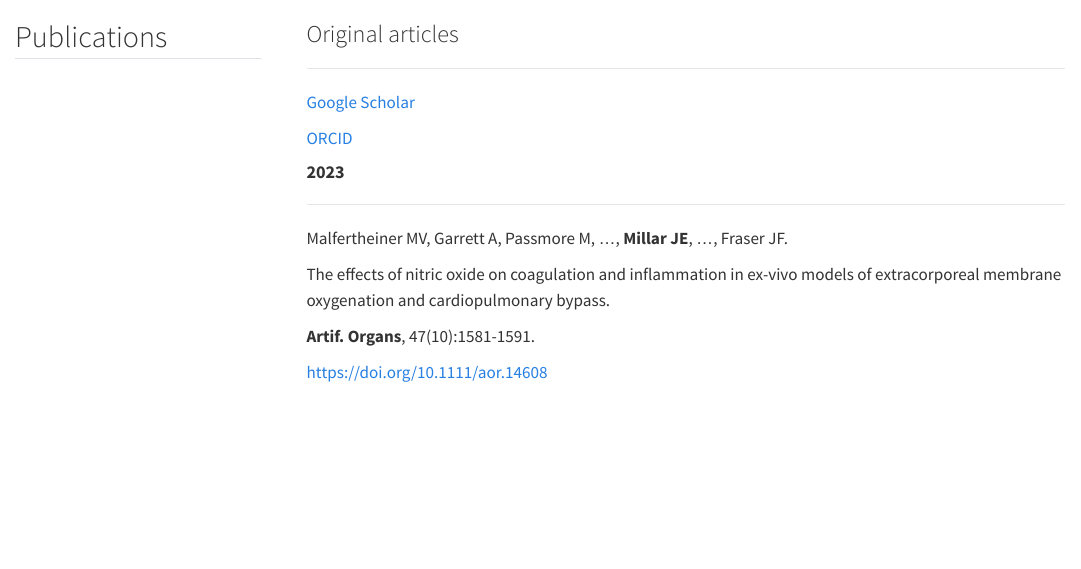
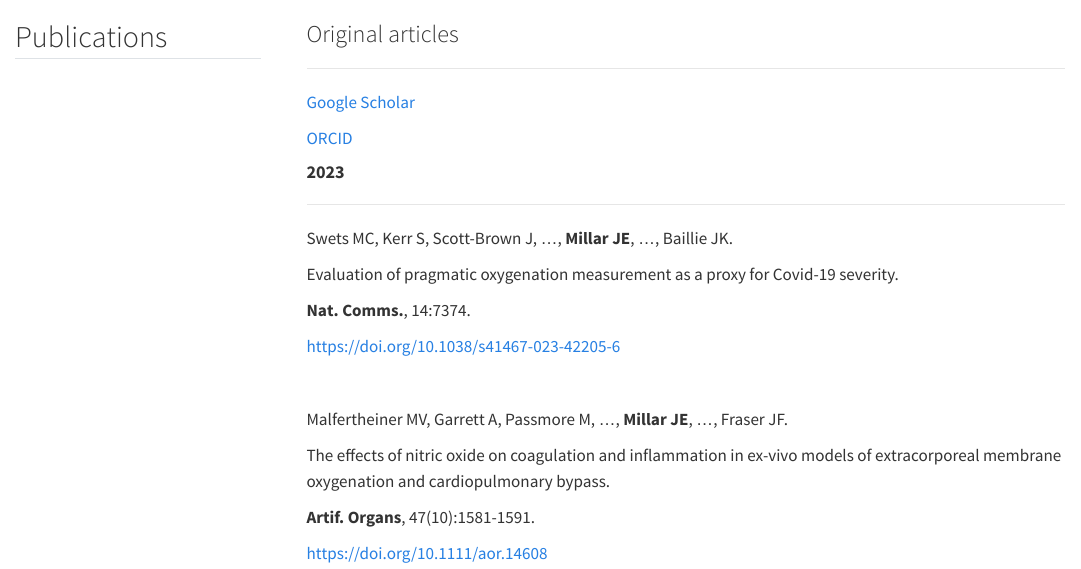
Before and after one commit to JonathanEMillar/personal_website, a Quarto document (docs/papers/publist.qmd): the page in a window 1100 px wide, from its top. Rendered offline with R 4.5, knitr and Pandoc in place of Quarto, with nearby package versions; menus at the side of the page are left out.

Commit message:
Update pubs

```diff
--- a/docs/papers/publist.qmd
+++ b/docs/papers/publist.qmd
@@ -21,6 +21,18 @@ editor: visual
 #### **2023**
 
 ------------------------------------------------------------------------
+
+Swets MC, Kerr S, Scott-Brown J, ..., **Millar JE**, ..., Baillie JK.
+
+Evaluation of pragmatic oxygenation measurement as a proxy for Covid-19 severity.
+
+**Nat. Comms.**, 14:7374.
+
+<https://doi.org/10.1038/s41467-023-42205-6>
+
+[<i class="bi bi-filetype-pdf"></i>](pdf/s41467-023-42205-6.pdf)
+
+<br />
 
 Malfertheiner MV, Garrett A, Passmore M, ..., **Millar JE**, ..., Fraser JF.
 
```
Also changed, not shown: 11 other files.
